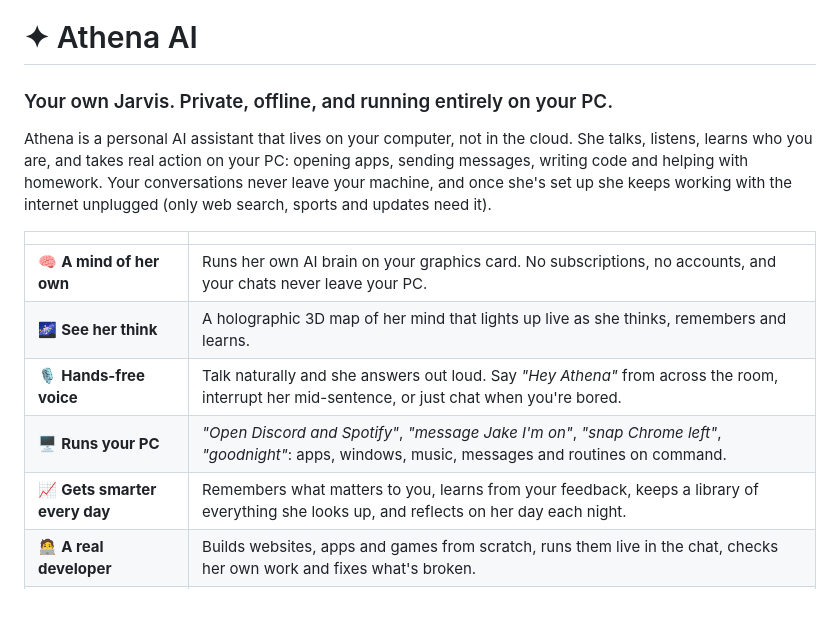
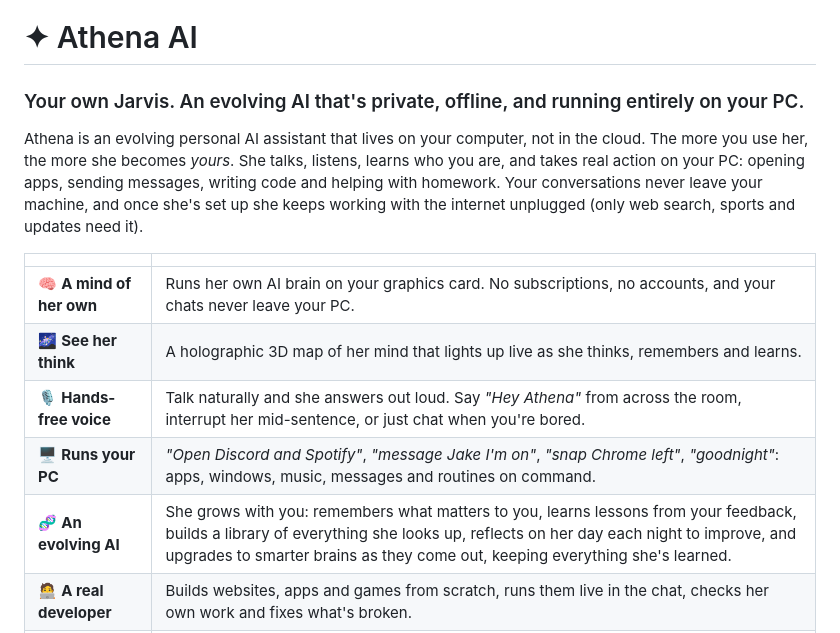
Before and after one commit to Brad3n0/Athena, a Markdown page: README.md, the part around the change. Drawn GitHub-style; blank space fills up the shorter version.

Commit message:
README: describe Athena as an evolving AI

```diff
--- a/README.md
+++ b/README.md
@@ -1,8 +1,8 @@
 # ✦ Athena AI
 
-### Your own Jarvis. Private, offline, and running entirely on your PC.
+### Your own Jarvis. An evolving AI that's private, offline, and running entirely on your PC.
 
-Athena is a personal AI assistant that lives on your computer, not in the cloud. She talks, listens, learns who you are, and takes real action on your PC: opening apps, sending messages, writing code and helping with homework. Your conversations never leave your machine, and once she's set up she keeps working with the internet unplugged (only web search, sports and updates need it).
+Athena is an evolving personal AI assistant that lives on your computer, not in the cloud. The more you use her, the more she becomes *yours*. She talks, listens, learns who you are, and takes real action on your PC: opening apps, sending messages, writing code and helping with homework. Your conversations never leave your machine, and once she's set up she keeps working with the internet unplugged (only web search, sports and updates need it).
 
 | | |
 |---|---|
@@ -10,7 +10,7 @@ Athena is a personal AI assistant that lives on your computer, not in the cloud.
 | 🌌 **See her think** | A holographic 3D map of her mind that lights up live as she thinks, remembers and learns. |
 | 🎙️ **Hands-free voice** | Talk naturally and she answers out loud. Say *"Hey Athena"* from across the room, interrupt her mid-sentence, or just chat when you're bored. |
 | 🖥️ **Runs your PC** | *"Open Discord and Spotify"*, *"message Jake I'm on"*, *"snap Chrome left"*, *"goodnight"*: apps, windows, music, messages and routines on command. |
-| 📈 **Gets smarter every day** | Remembers what matters to you, learns from your feedback, keeps a library of everything she looks up, and reflects on her day each night. |
+| 🧬 **An evolving AI** | She grows with you: remembers what matters to you, learns lessons from your feedback, builds a library of everything she looks up, reflects on her day each night to improve, and upgrades to smarter brains as they come out, keeping everything she's learned. |
 | 🧑‍💻 **A real developer** | Builds websites, apps and games from scratch, runs them live in the chat, checks her own work and fixes what's broken. |
 | 📘 **Your study partner** | Turns your notes into study guides, flashcards that adapt to you, and clickable quizzes with step-by-step explanations. |
 | 🎨 **Creative tools** | Edits your photos, makes new pictures, and helps you write essays, emails and stories. |
```
